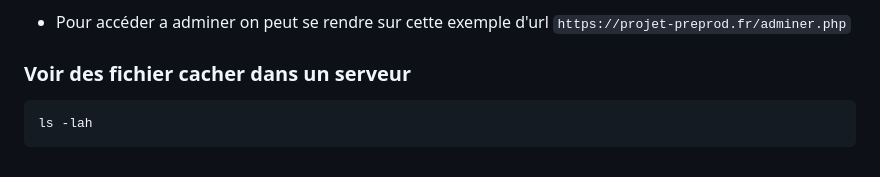
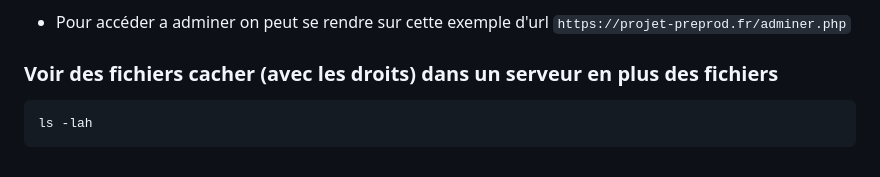
Before and after one commit to jonas18121/help, a Markdown page: linux/doc/linux_cli.md, the part around the change. GitHub-like rendering.

````diff
--- a/linux/doc/linux_cli.md
+++ b/linux/doc/linux_cli.md
@@ -196,7 +196,7 @@ scp -P 22 ~/Desktop/adminer.php name_id@141.95.278.81:/var/www/projet-preprod.fr
 
 - Pour accéder a adminer on peut se rendre sur cette exemple d'url `https://projet-preprod.fr/adminer.php`
 
-### Voir des fichier cacher dans un serveur
+### Voir des fichiers cacher (avec les droits) dans un serveur en plus des fichiers
 
 ```ps
 ls -lah
````
Also changed, not shown: Serveur/doc/permission.md (added, +361 -0 lines), edg/doc.md (+7 -0 lines).
